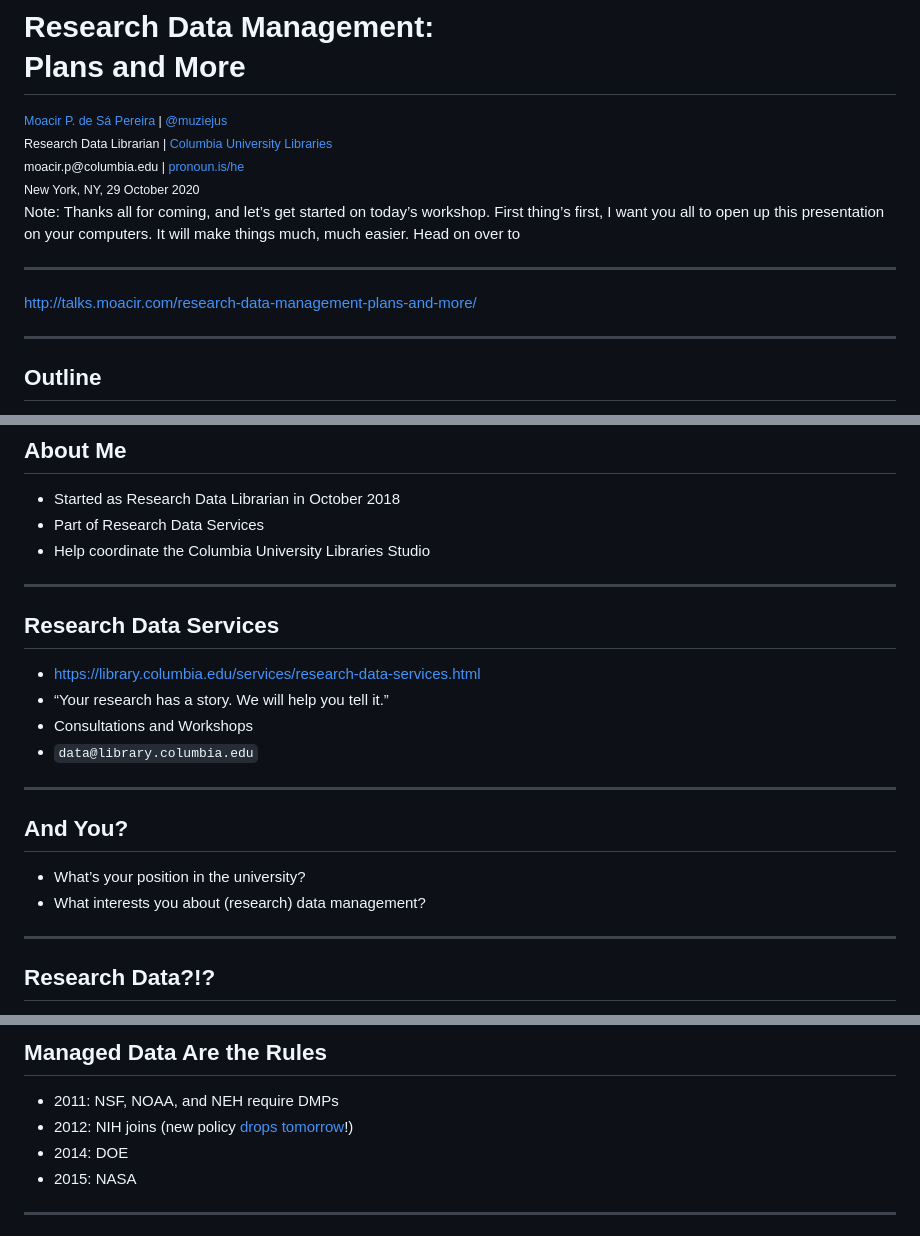
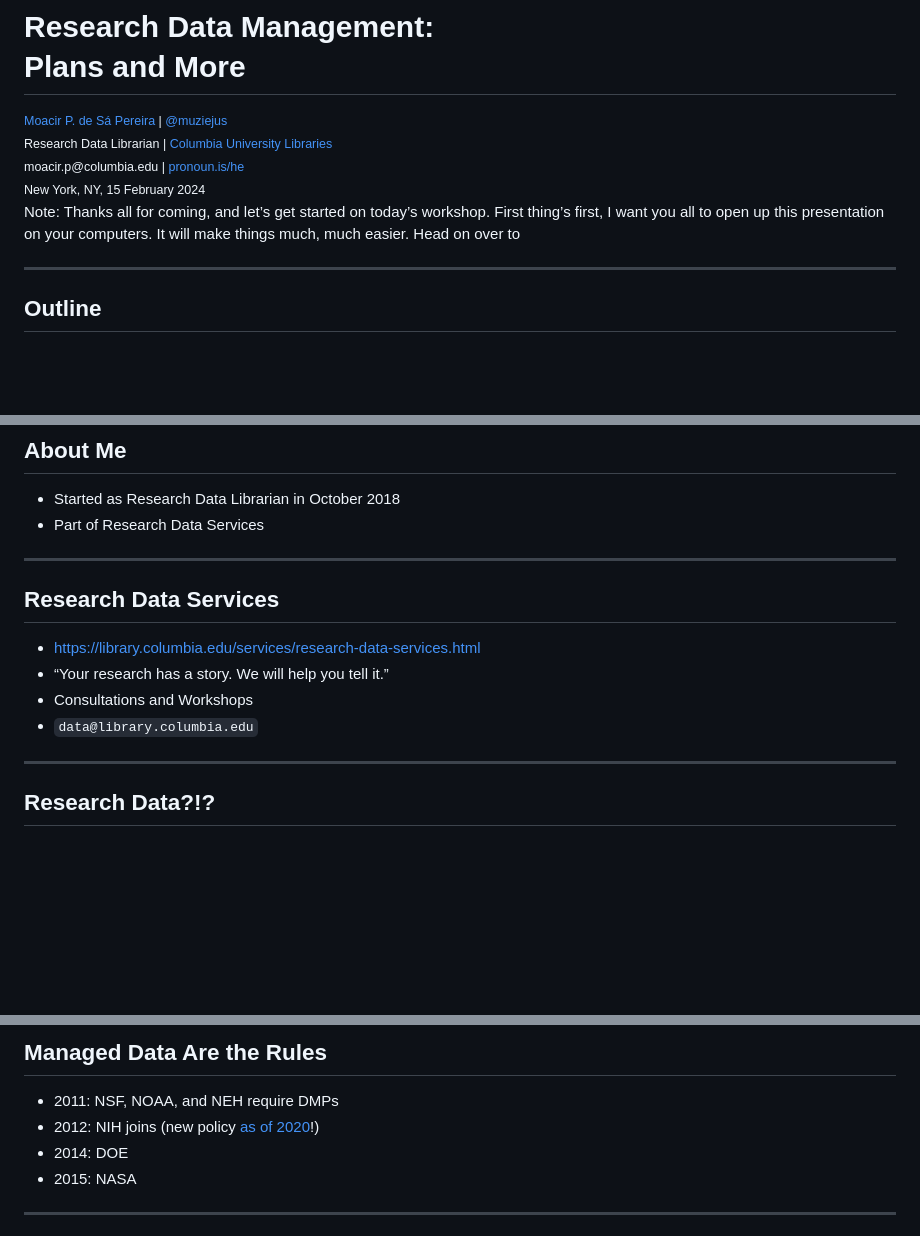
Before and after one commit to muziejus/talks.moacir.com, a Markdown page: public/md/data-management-plans-and-more-2022.md, 3 parts joined by grey strips. Drawn GitHub-style; blank space fills up the shorter version.

Commit message:
feat: Update dm talk.

```diff
--- a/public/md/data-management-plans-and-more-2022.md
+++ b/public/md/data-management-plans-and-more-2022.md
@@ -4,16 +4,12 @@
 <a href="http://moacir.com">Moacir P. de Sá Pereira</a> | <a href="http://twitter.com/muziejus">@muziejus</a><br />
 Research Data Librarian | <a href="http://library.columbia.edu">Columbia University Libraries</a> <br />
 moacir.p@columbia.edu | <a href="http://pronoun.is/he">pronoun.is/he</a><br />
-New York, NY, 29 October 2020
+New York, NY, 15 February 2024
 </small>
 
 Note: Thanks all for coming, and let’s get started on today’s workshop. First
 thing’s first, I want you all to open up this presentation on your computers.
 It will make things much, much easier. Head on over to
-
----
-
-http://talks.moacir.com/research-data-management-plans-and-more/
 
 ---
 
@@ -33,7 +29,6 @@ http://talks.moacir.com/research-data-management-plans-and-more/
 
 * Started as Research Data Librarian in October 2018
 * Part of Research Data Services
-* Help coordinate the Columbia University Libraries Studio
 
 ---
 
@@ -46,12 +41,12 @@ http://talks.moacir.com/research-data-management-plans-and-more/
 
 ---
 
-## And You?
-
-* What’s your position in the university?
-* What interests you about (research) data management?
-
----
+<!-- ## And You? -->
+<!---->
+<!-- * What’s your position in the university? -->
+<!-- * What interests you about (research) data management? -->
+<!---->
+<!-- --- -->
 
 ## Research Data?!?
 
@@ -115,8 +110,7 @@ Backups will rarely, if ever, be done.
 ## Managed Data Are the Rules
 
 * 2011: NSF, NOAA, and NEH require DMPs
-* 2012: NIH joins (new policy [drops
-  tomorrow](https://www.federalregister.gov/public-inspection/2020-23674/final-policy-for-data-management-and-sharing-and-supplemental-information)!)
+* 2012: NIH joins (new policy [as of 2020](https://www.federalregister.gov/public-inspection/2020-23674/final-policy-for-data-management-and-sharing-and-supplemental-information)!)
 * 2014: DOE
 * 2015: NASA
 
```
Also changed, not shown: other parts of public/md/data-management-plans-and-more-2022.md (+2 -2 lines).
